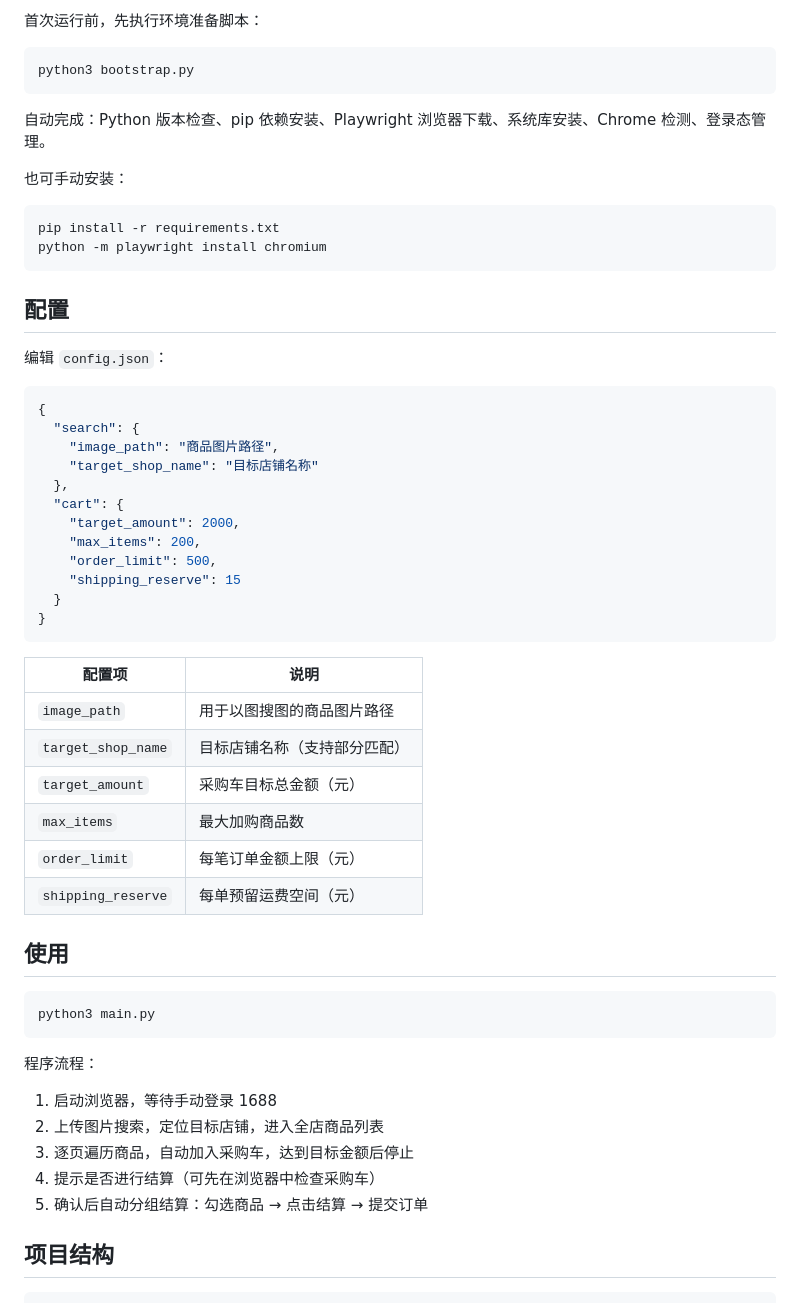
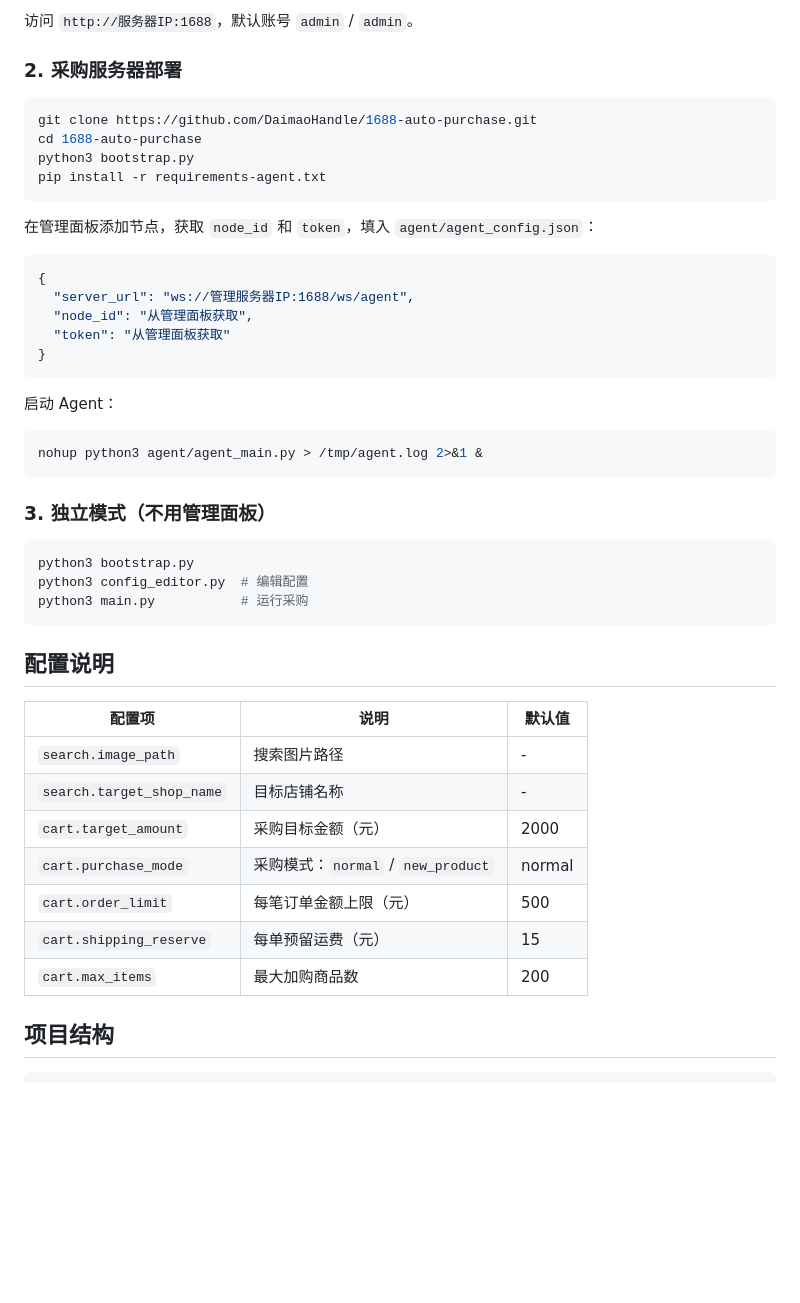
Before and after one commit to DaimaoHandle/1688-auto-purchase, a Markdown page: README.md, the part around one of its changes. Drawn GitHub-style; blank space fills up the shorter version.

````diff
--- a/README.md
+++ b/README.md
@@ -25,61 +72,51 @@ cd 1688-auto-purchase
 ```
 
-首次运行前，先执行环境准备脚本：
+访问 `http://服务器IP:1688`，默认账号 `admin` / `admin`。
+
+### 2. 采购服务器部署
+
+```bash
+git clone https://github.com/DaimaoHandle/1688-auto-purchase.git
+cd 1688-auto-purchase
+python3 bootstrap.py
+pip install -r requirements-agent.txt
+```
+
+在管理面板添加节点，获取 `node_id` 和 `token`，填入 `agent/agent_config.json`：
+
+```json
+{
+  "server_url": "ws://管理服务器IP:1688/ws/agent",
+  "node_id": "从管理面板获取",
+  "token": "从管理面板获取"
+}
+```
+
+启动 Agent：
+
+```bash
+nohup python3 agent/agent_main.py > /tmp/agent.log 2>&1 &
+```
+
+### 3. 独立模式（不用管理面板）
 
 ```bash
 python3 bootstrap.py
+python3 config_editor.py  # 编辑配置
+python3 main.py           # 运行采购
 ```
 
-自动完成：Python 版本检查、pip 依赖安装、Playwright 浏览器下载、系统库安装、Chrome 检测、登录态管理。
+## 配置说明
 
-也可手动安装：
-
-```bash
-pip install -r requirements.txt
-python -m playwright install chromium
-```
-
-## 配置
-
-编辑 `config.json`：
-
-```json
-{
-  "search": {
-    "image_path": "商品图片路径",
-    "target_shop_name": "目标店铺名称"
-  },
-  "cart": {
-    "target_amount": 2000,
-    "max_items": 200,
-    "order_limit": 500,
-    "shipping_reserve": 15
-  }
-}
-```
-
-| 配置项 | 说明 |
-|--------|------|
-| `image_path` | 用于以图搜图的商品图片路径 |
-| `target_shop_name` | 目标店铺名称（支持部分匹配） |
-| `target_amount` | 采购车目标总金额（元） |
-| `max_items` | 最大加购商品数 |
-| `order_limit` | 每笔订单金额上限（元） |
-| `shipping_reserve` | 每单预留运费空间（元） |
-
-## 使用
-
-```bash
-python3 main.py
-```
-
-程序流程：
-
-1. 启动浏览器，等待手动登录 1688
-2. 上传图片搜索，定位目标店铺，进入全店商品列表
-3. 逐页遍历商品，自动加入采购车，达到目标金额后停止
-4. 提示是否进行结算（可先在浏览器中检查采购车）
-5. 确认后自动分组结算：勾选商品 → 点击结算 → 提交订单
+| 配置项 | 说明 | 默认值 |
+|--------|------|--------|
+| `search.image_path` | 搜索图片路径 | - |
+| `search.target_shop_name` | 目标店铺名称 | - |
+| `cart.target_amount` | 采购目标金额（元） | 2000 |
+| `cart.purchase_mode` | 采购模式：`normal` / `new_product` | normal |
+| `cart.order_limit` | 每笔订单金额上限（元） | 500 |
+| `cart.shipping_reserve` | 每单预留运费（元） | 15 |
+| `cart.max_items` | 最大加购商品数 | 200 |
 
 ## 项目结构
 
````
Also changed, not shown: other parts of README.md (+128 -30 lines).
